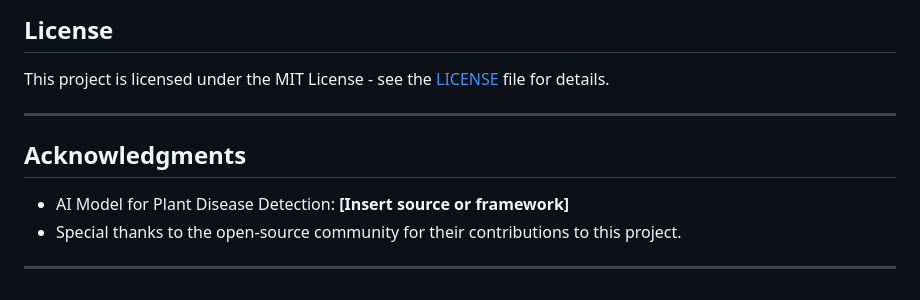
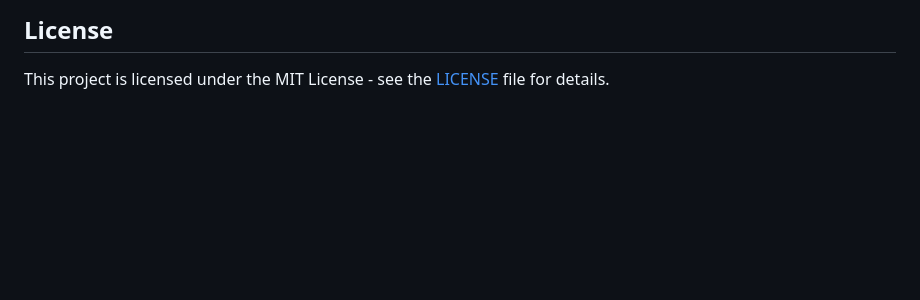
Before and after one commit to Ahmedabdalaziz/Nabta-app, a Markdown page: README.md, the part around the change. Drawn GitHub-style; blank space fills up the shorter version.

```diff
--- a/README.md
+++ b/README.md
@@ -109,12 +109,3 @@ We welcome contributions from the community! If you'd like to contribute to the
 ## License
 
 This project is licensed under the MIT License - see the [LICENSE](LICENSE) file for details.
-
----
-
-## Acknowledgments
-
-- AI Model for Plant Disease Detection: **[Insert source or framework]**
-- Special thanks to the open-source community for their contributions to this project.
-
----
```
